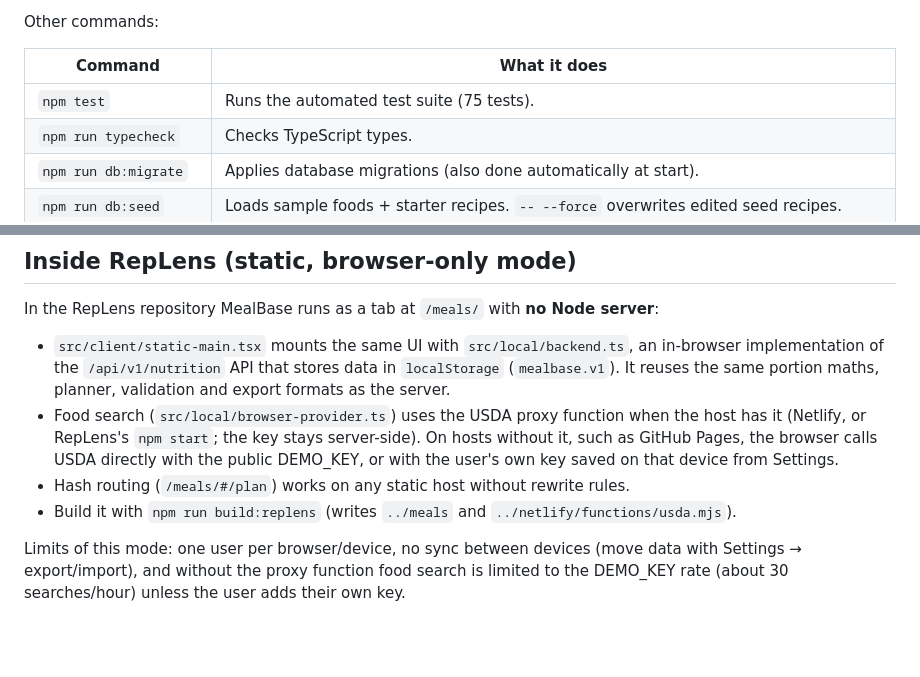
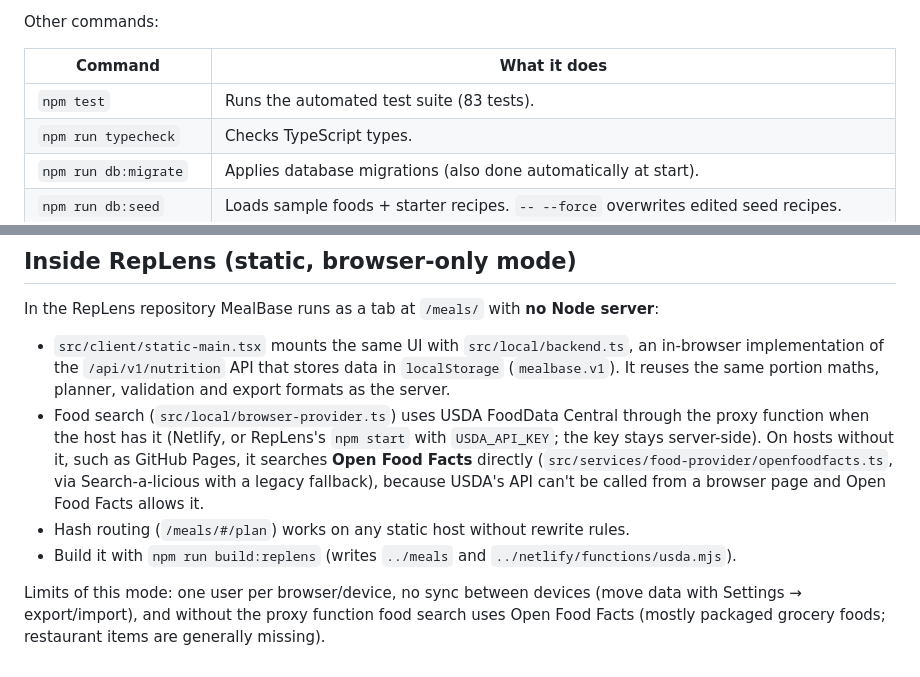
Before and after one commit to harry013-hub/Replens, a Markdown page: mealbase/README.md, 2 parts joined by grey strips. GitHub-like rendering; blank space fills up the shorter version.

Commit message:
MealBase docs: describe Open Food Facts search on GitHub Pages
Co-Authored-By: Claude Opus 5.5 <noreply@anthropic.com>
Claude-Session: https://claude.ai/code/session_01Tr5TAWZcwLyYaQ5Xggnvjx

```diff
--- a/mealbase/README.md
+++ b/mealbase/README.md
@@ -58,7 +58,7 @@ Other commands:
 
 | Command | What it does |
 |---|---|
-| `npm test` | Runs the automated test suite (75 tests). |
+| `npm test` | Runs the automated test suite (83 tests). |
 | `npm run typecheck` | Checks TypeScript types. |
 | `npm run db:migrate` | Applies database migrations (also done automatically at start). |
 | `npm run db:seed` | Loads sample foods + starter recipes. `-- --force` overwrites edited seed recipes. |
@@ -111,8 +111,8 @@ Food data: U.S. Department of Agriculture, Agricultural Research Service. FoodDa
 In the RepLens repository MealBase runs as a tab at `/meals/` with **no Node server**:
 
 - `src/client/static-main.tsx` mounts the same UI with `src/local/backend.ts`, an in-browser implementation of the `/api/v1/nutrition` API that stores data in `localStorage` (`mealbase.v1`). It reuses the same portion maths, planner, validation and export formats as the server.
-- Food search (`src/local/browser-provider.ts`) uses the USDA proxy function when the host has it (Netlify, or RepLens's `npm start`; the key stays server-side). On hosts without it, such as GitHub Pages, the browser calls USDA directly with the public DEMO_KEY, or with the user's own key saved on that device from Settings.
+- Food search (`src/local/browser-provider.ts`) uses USDA FoodData Central through the proxy function when the host has it (Netlify, or RepLens's `npm start` with `USDA_API_KEY`; the key stays server-side). On hosts without it, such as GitHub Pages, it searches **Open Food Facts** directly (`src/services/food-provider/openfoodfacts.ts`, via Search-a-licious with a legacy fallback), because USDA's API can't be called from a browser page and Open Food Facts allows it.
 - Hash routing (`/meals/#/plan`) works on any static host without rewrite rules.
 - Build it with `npm run build:replens` (writes `../meals` and `../netlify/functions/usda.mjs`).
 
-Limits of this mode: one user per browser/device, no sync between devices (move data with Settings → export/import), and without the proxy function food search is limited to the DEMO_KEY rate (about 30 searches/hour) unless the user adds their own key.
+Limits of this mode: one user per browser/device, no sync between devices (move data with Settings → export/import), and without the proxy function food search uses Open Food Facts (mostly packaged grocery foods; restaurant items are generally missing).
```
Also changed, not shown: mealbase/docs/LIMITATIONS.md (+2 -1 lines), mealbase/docs/TESTING.md (+2 -1 lines).
